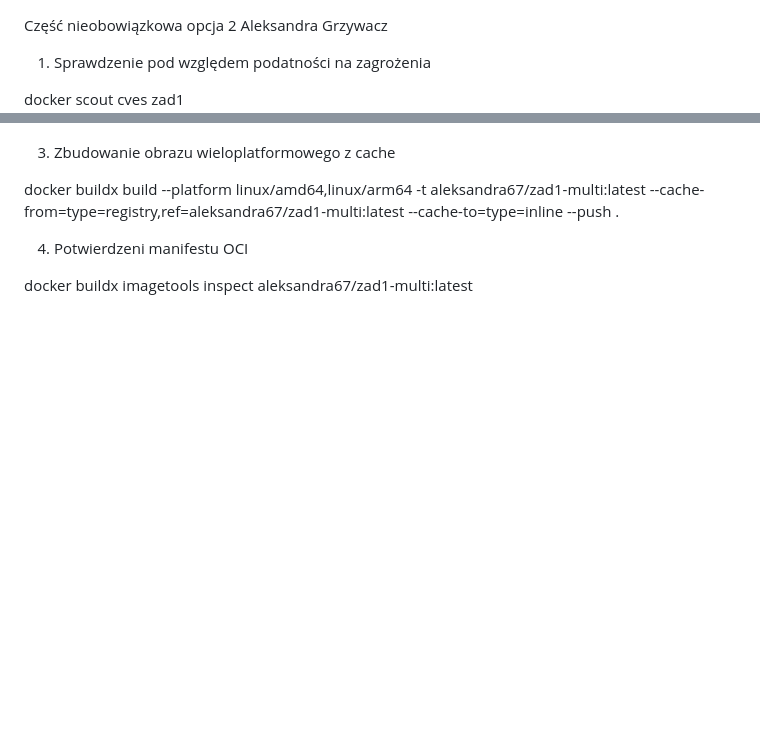
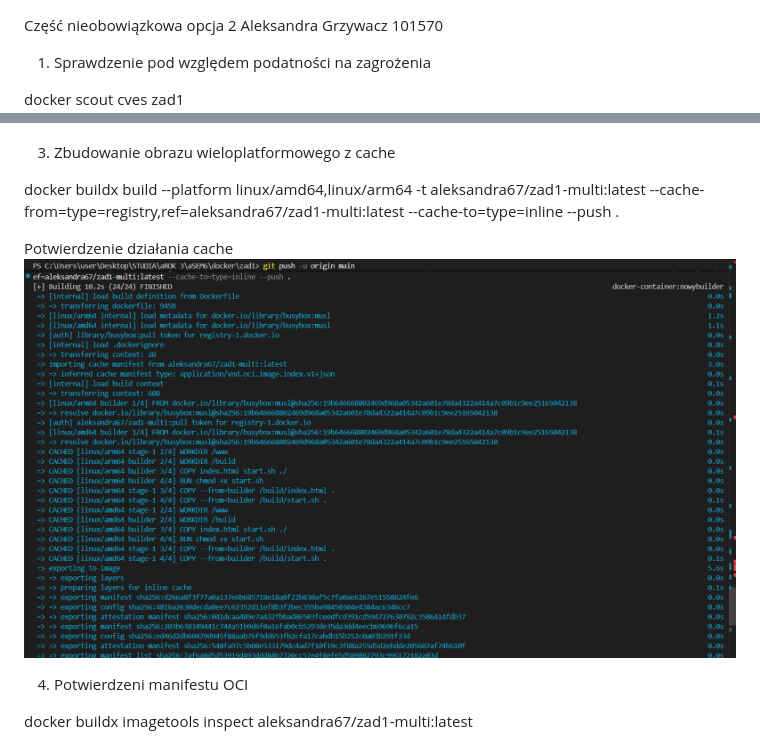
Before and after one commit to aleksandragrzywacz4/pawcho-zad1, a Markdown page: zadanie1_dod.md, 2 parts joined by grey strips. Drawn GitHub-style; pictures changed too: image-3.png (added); blank space fills up the shorter version.

Commit message:
Aktualizacja

```diff
--- a/zadanie1_dod.md
+++ b/zadanie1_dod.md
@@ -1,5 +1,5 @@
 Część nieobowiązkowa opcja 2
-Aleksandra Grzywacz
+Aleksandra Grzywacz 101570
 
 1. Sprawdzenie pod względem podatności na zagrożenia
 
@@ -17,6 +17,9 @@ docker buildx inspect --bootstrap
 
 docker buildx build --platform linux/amd64,linux/arm64 -t aleksandra67/zad1-multi:latest --cache-from=type=registry,ref=aleksandra67/zad1-multi:latest --cache-to=type=inline --push .
 
+Potwierdzenie działania cache
+![alt text](image-3.png)
+
 4. Potwierdzeni manifestu OCI
 
 docker buildx imagetools inspect aleksandra67/zad1-multi:latest
```
